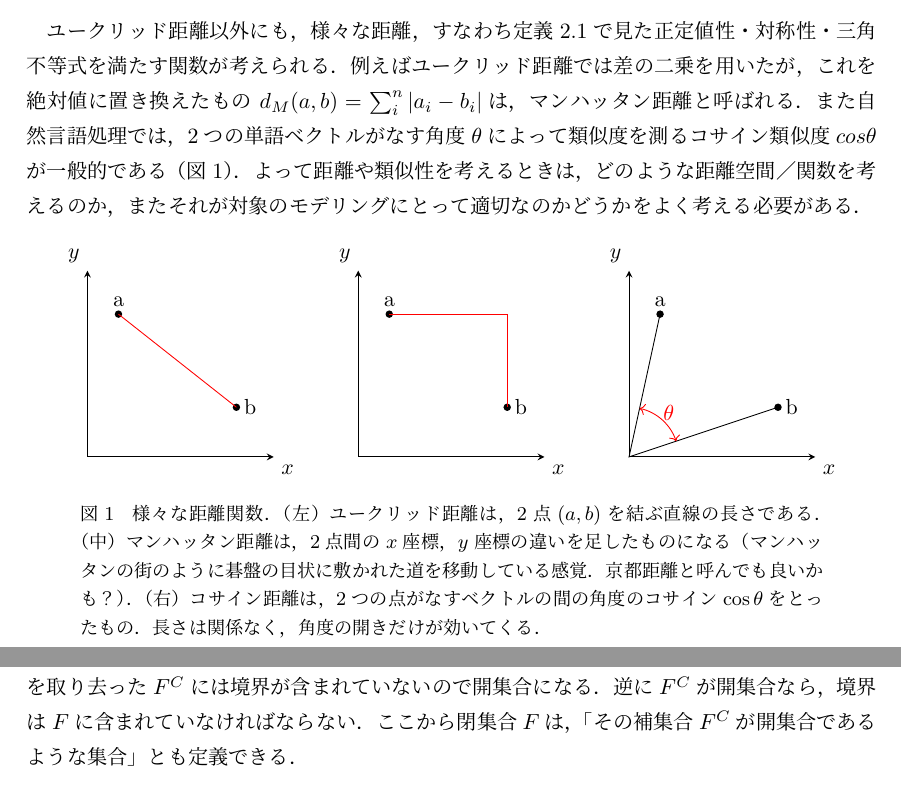
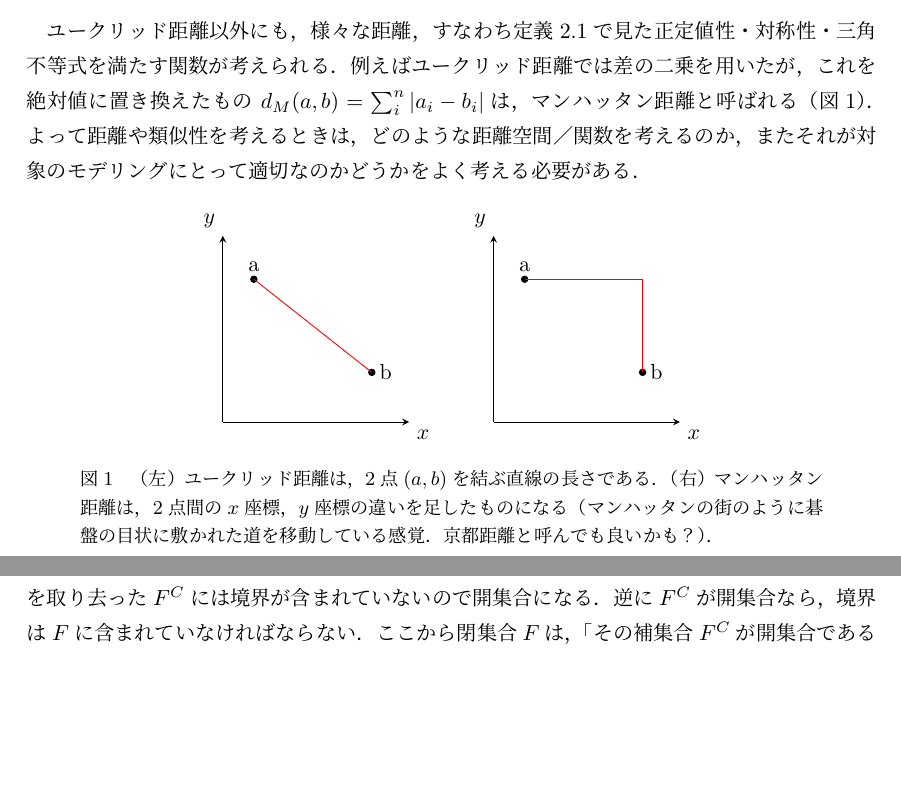
Before and after one commit to junotk/math4phil, a LaTeX document (5_topology.tex): two parts of pages 3 and 6 of 18 before the commit and two parts of pages 3 and 5 of 18 after it, joined at a grey line, cut so that both start at the same text, the shorter picture padded with empty space. The pictures show the PDF file 5_topology.pdf that the author committed with the source.

Commit message:
deleted cosine similarity

```diff
--- a/5_topology.tex
+++ b/5_topology.tex
@@ -81,8 +81,7 @@
 \end{rei}
 
 ユークリッド距離以外にも，様々な距離，すなわち定義\ref{dfn:distance}で見た正定値性・対称性・三角不等式を満たす関数が考えられる．
-例えばユークリッド距離では差の二乗を用いたが，これを絶対値に置き換えたもの $d_M(a,b) = \sum_i^n|a_i - b_i|$は，マンハッタン距離と呼ばれる．
-また自然言語処理では，2つの単語ベクトルがなす角度$\theta$によって類似度を測るコサイン類似度$cos\theta$が一般的である（図\ref{fig:distances}）．
+例えばユークリッド距離では差の二乗を用いたが，これを絶対値に置き換えたもの $d_M(a,b) = \sum_i^n|a_i - b_i|$は，マンハッタン距離と呼ばれる（図\ref{fig:distances}）．
 よって距離や類似性を考えるときは，どのような距離空間／関数を考えるのか，またそれが対象のモデリングにとって適切なのかどうかをよく考える必要がある．
 
 \begin{figure}[h]
@@ -111,26 +110,12 @@
     \draw [color=red](a)--(2.4,2.3)--(b);
     \end{tikzpicture}
   \end{minipage}
-  \begin{minipage}[b]{0.31\linewidth}
-    \centering
-    \begin{tikzpicture}
-    \draw [-stealth](0,0)--(3,0) node [below right]{$x$};
-    \draw [-stealth](0,0)--(0,3) node [above left]{$y$};
-
-    \coordinate(o)at(0,0);%点Aの定義
-    \coordinate[label=above:a](a)at(.5,2.3);%点Aの定義
-    \coordinate[label=right:b](b)at(2.4,.8);%点Bの定義
-    \foreach\P in{a,b}\fill[black](\P)circle(0.06);
-    \draw [color=black](a)--(o)--(b);
-    \draw pic[color=red, "$\theta$", draw, <->, angle eccentricity=1.2,angle radius=.8cm] {angle=b--o--a};%
-    \end{tikzpicture}
-  \end{minipage}
-  \caption{様々な距離関数．（左）ユークリッド距離は，2点$(a,b)$を結ぶ直線の長さである．（中）マンハッタン距離は，2点間の$x$座標，$y$座標の違いを足したものになる（マンハッタンの街のように碁盤の目状に敷かれた道を移動している感覚．京都距離と呼んでも良いかも？）．（右）コサイン距離は，2つの点がなすベクトルの間の角度のコサイン$\cos\theta$をとったもの．長さは関係なく，角度の開きだけが効いてくる．}
+    \caption{（左）ユークリッド距離は，2点$(a,b)$を結ぶ直線の長さである．（右）マンハッタン距離は，2点間の$x$座標，$y$座標の違いを足したものになる（マンハッタンの街のように碁盤の目状に敷かれた道を移動している感覚．京都距離と呼んでも良いかも？）．}
   \label{fig:distances}
 \end{figure}
 
 \begin{renshu}{}{}
-座標軸上に一点をとり（上の点$a$でも良い），そこから(1)ユークリッド距離，(2)マンハッタン距離，(3)コサイン距離が等しい点の集合をそれぞれ座標上に書き入れよ．
+座標軸上に一点をとり（上の点$a$でも良い），そこから(1)ユークリッド距離，(2)マンハッタン距離が等しい点の集合をそれぞれ座標上に書き入れよ．
 \end{renshu}
 
 % \begin{rei}{モード}{modes}
```
Also changed, not shown: 5_topology.pdf.
